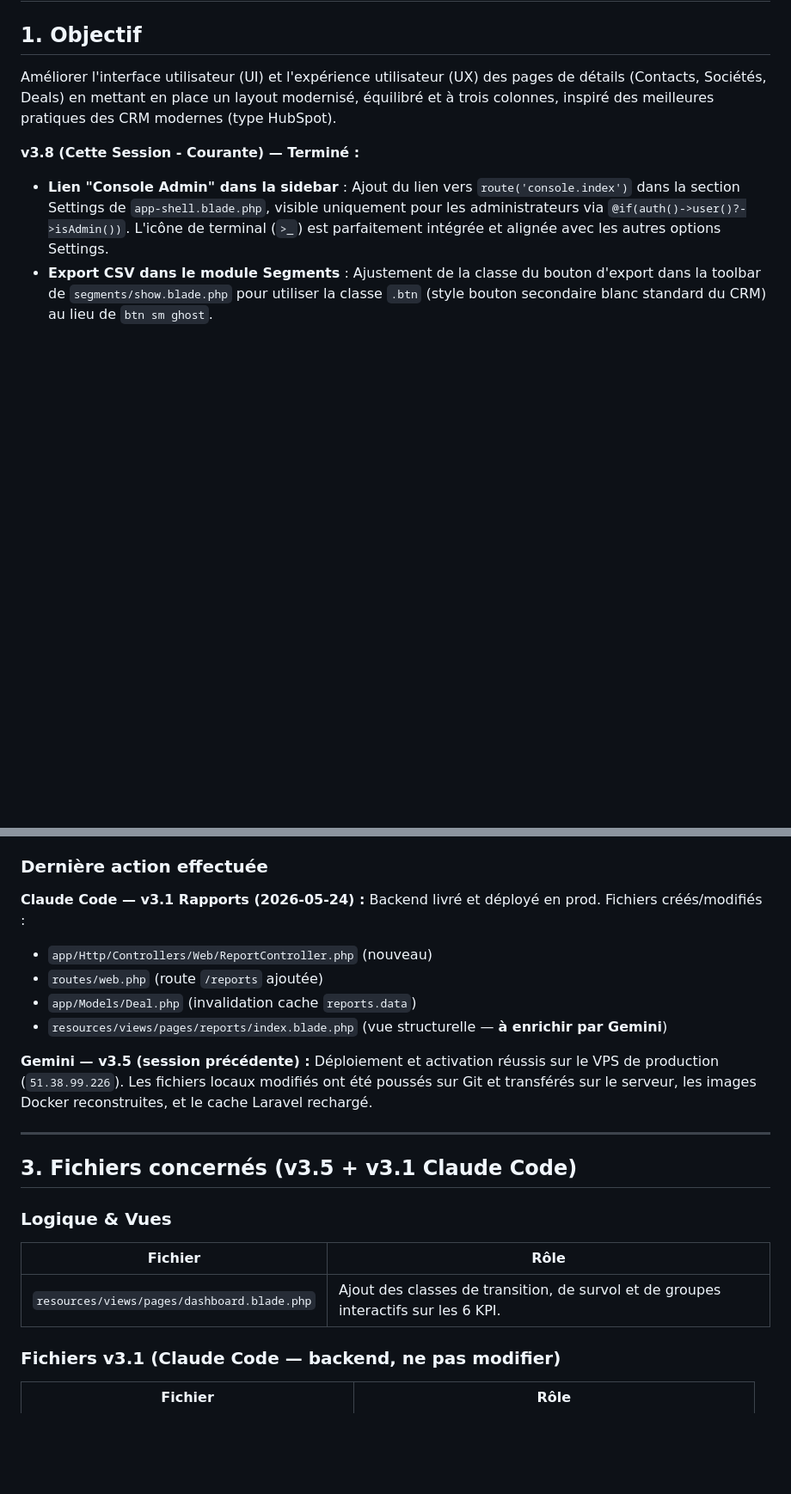
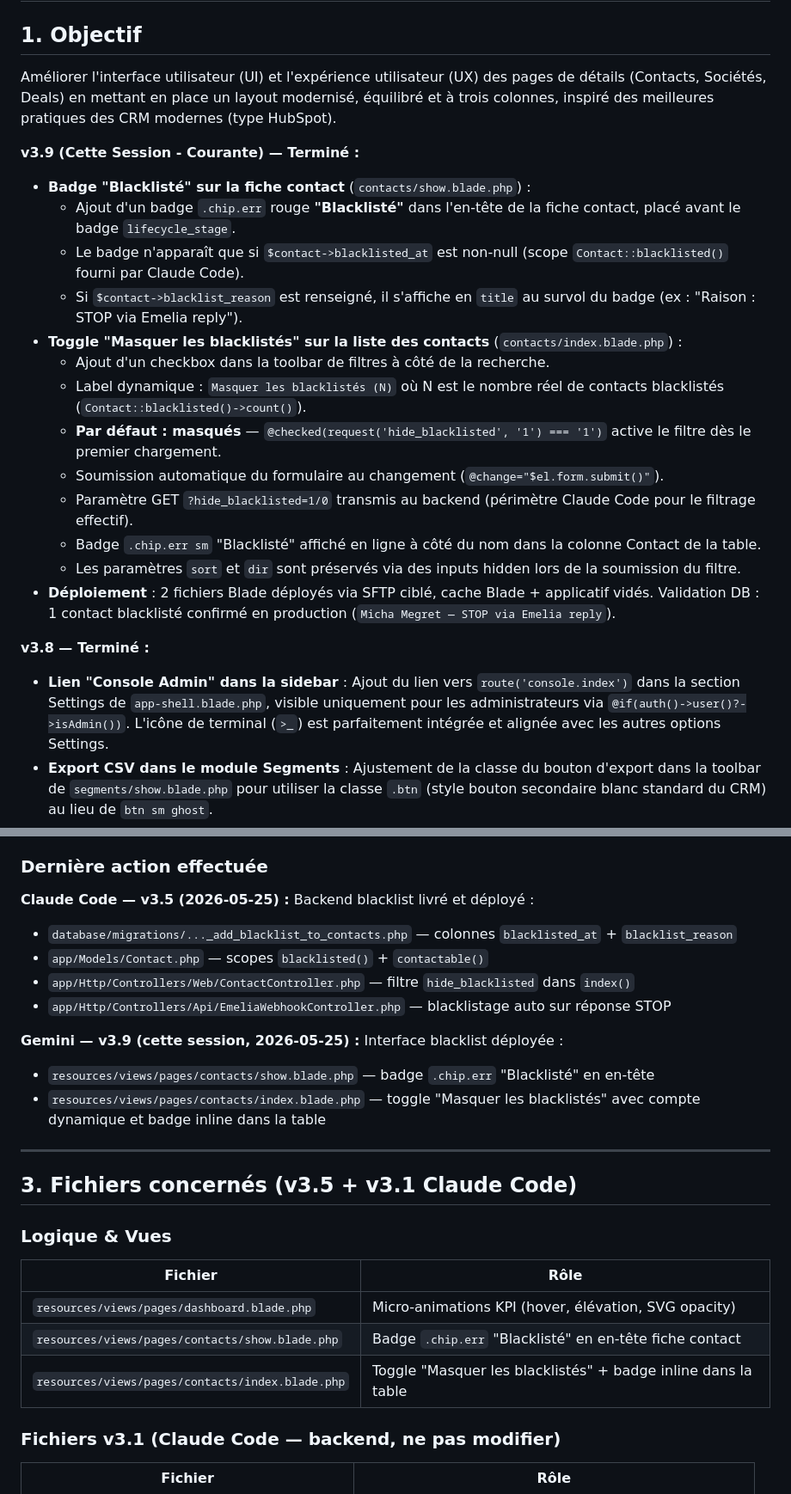
Before and after one commit to Jimmyjoe13/crm-ultimate, a Markdown page: GEMINI_handoff.md, 2 parts joined by grey strips. Shown at 86% size. Rendered like a GitHub page; blank space fills up the shorter version.

Commit message:
Update GEMINI_handoff.md with v3.9 blacklist UI section

```diff
--- a/GEMINI_handoff.md
+++ b/GEMINI_handoff.md
@@ -4,7 +4,23 @@
 
 Améliorer l'interface utilisateur (UI) et l'expérience utilisateur (UX) des pages de détails (Contacts, Sociétés, Deals) en mettant en place un layout modernisé, équilibré et à trois colonnes, inspiré des meilleures pratiques des CRM modernes (type HubSpot).
 
-**v3.8 (Cette Session - Courante) — Terminé :**
+**v3.9 (Cette Session - Courante) — Terminé :**
+
+- **Badge "Blacklisté" sur la fiche contact** (`contacts/show.blade.php`) :
+  - Ajout d'un badge `.chip.err` rouge **"Blacklisté"** dans l'en-tête de la fiche contact, placé avant le badge `lifecycle_stage`.
+  - Le badge n'apparaît que si `$contact->blacklisted_at` est non-null (scope `Contact::blacklisted()` fourni par Claude Code).
+  - Si `$contact->blacklist_reason` est renseigné, il s'affiche en `title` au survol du badge (ex : "Raison : STOP via Emelia reply").
+- **Toggle "Masquer les blacklistés" sur la liste des contacts** (`contacts/index.blade.php`) :
+  - Ajout d'un checkbox dans la toolbar de filtres à côté de la recherche.
+  - Label dynamique : `Masquer les blacklistés (N)` où N est le nombre réel de contacts blacklistés (`Contact::blacklisted()->count()`).
+  - **Par défaut : masqués** — `@checked(request('hide_blacklisted', '1') === '1')` active le filtre dès le premier chargement.
+  - Soumission automatique du formulaire au changement (`@change="$el.form.submit()"`).
+  - Paramètre GET `?hide_blacklisted=1/0` transmis au backend (périmètre Claude Code pour le filtrage effectif).
+  - Badge `.chip.err sm` "Blacklisté" affiché en ligne à côté du nom dans la colonne Contact de la table.
+  - Les paramètres `sort` et `dir` sont préservés via des inputs hidden lors de la soumission du filtre.
+- **Déploiement** : 2 fichiers Blade déployés via SFTP ciblé, cache Blade + applicatif vidés. Validation DB : 1 contact blacklisté confirmé en production (`Micha Megret — STOP via Emelia reply`).
+
+**v3.8 — Terminé :**
 
 - **Lien "Console Admin" dans la sidebar** : Ajout du lien vers `route('console.index')` dans la section Settings de `app-shell.blade.php`, visible uniquement pour les administrateurs via `@if(auth()->user()?->isAdmin())`. L'icône de terminal (`>_`) est parfaitement intégrée et alignée avec les autres options Settings.
 - **Export CSV dans le module Segments** : Ajustement de la classe du bouton d'export dans la toolbar de `segments/show.blade.php` pour utiliser la classe `.btn` (style bouton secondaire blanc standard du CRM) au lieu de `btn sm ghost`.
@@ -123,13 +139,15 @@ Améliorer l'interface utilisateur (UI) et l'expérience utilisateur (UX) des pa
 
 ### Dernière action effectuée
 
-**Claude Code — v3.1 Rapports (2026-05-24) :** Backend livré et déployé en prod. Fichiers créés/modifiés :
-- `app/Http/Controllers/Web/ReportController.php` (nouveau)
-- `routes/web.php` (route `/reports` ajoutée)
-- `app/Models/Deal.php` (invalidation cache `reports.data`)
-- `resources/views/pages/reports/index.blade.php` (vue structurelle — **à enrichir par Gemini**)
+**Claude Code — v3.5 (2026-05-25) :** Backend blacklist livré et déployé :
+- `database/migrations/..._add_blacklist_to_contacts.php` — colonnes `blacklisted_at` + `blacklist_reason`
+- `app/Models/Contact.php` — scopes `blacklisted()` + `contactable()`
+- `app/Http/Controllers/Web/ContactController.php` — filtre `hide_blacklisted` dans `index()`
+- `app/Http/Controllers/Api/EmeliaWebhookController.php` — blacklistage auto sur réponse STOP
 
-**Gemini — v3.5 (session précédente) :** Déploiement et activation réussis sur le VPS de production (`51.38.99.226`). Les fichiers locaux modifiés ont été poussés sur Git et transférés sur le serveur, les images Docker reconstruites, et le cache Laravel rechargé.
+**Gemini — v3.9 (cette session, 2026-05-25) :** Interface blacklist déployée :
+- `resources/views/pages/contacts/show.blade.php` — badge `.chip.err` "Blacklisté" en en-tête
+- `resources/views/pages/contacts/index.blade.php` — toggle "Masquer les blacklistés" avec compte dynamique et badge inline dans la table
 
 ---
 
@@ -137,9 +155,11 @@ Améliorer l'interface utilisateur (UI) et l'expérience utilisateur (UX) des pa
 
 ### Logique & Vues
 
-| Fichier                                         | Rôle                                                                              |
-| ----------------------------------------------- | --------------------------------------------------------------------------------- |
-| `resources/views/pages/dashboard.blade.php`     | Ajout des classes de transition, de survol et de groupes interactifs sur les 6 KPI. |
+| Fichier | Rôle |
+|---------|------|
+| `resources/views/pages/dashboard.blade.php` | Micro-animations KPI (hover, élévation, SVG opacity) |
+| `resources/views/pages/contacts/show.blade.php` | Badge `.chip.err` "Blacklisté" en en-tête fiche contact |
+| `resources/views/pages/contacts/index.blade.php` | Toggle "Masquer les blacklistés" + badge inline dans la table |
 
 ### Fichiers v3.1 (Claude Code — backend, ne pas modifier)
 
```
Also changed, not shown: other parts of GEMINI_handoff.md (+2 -1 lines).
